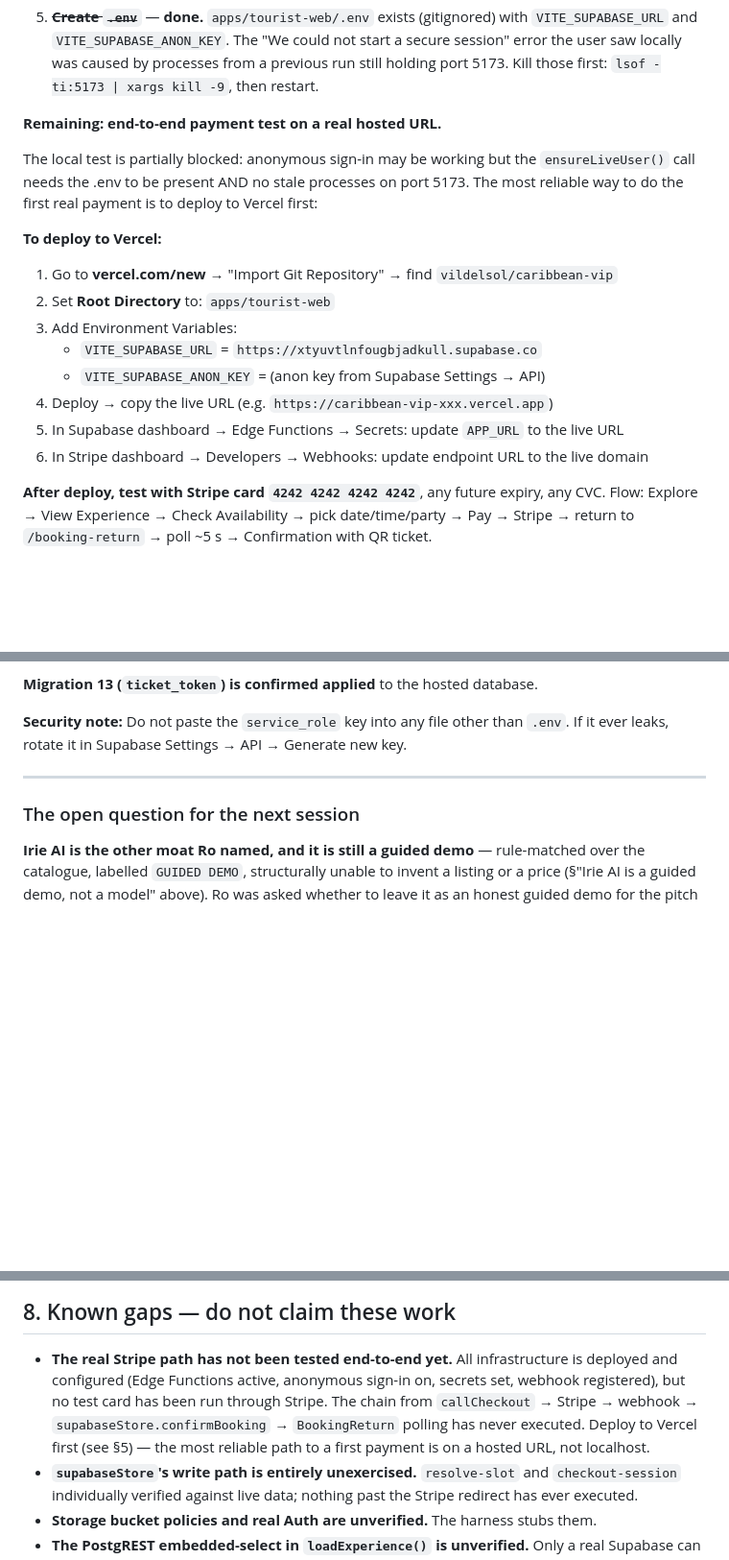
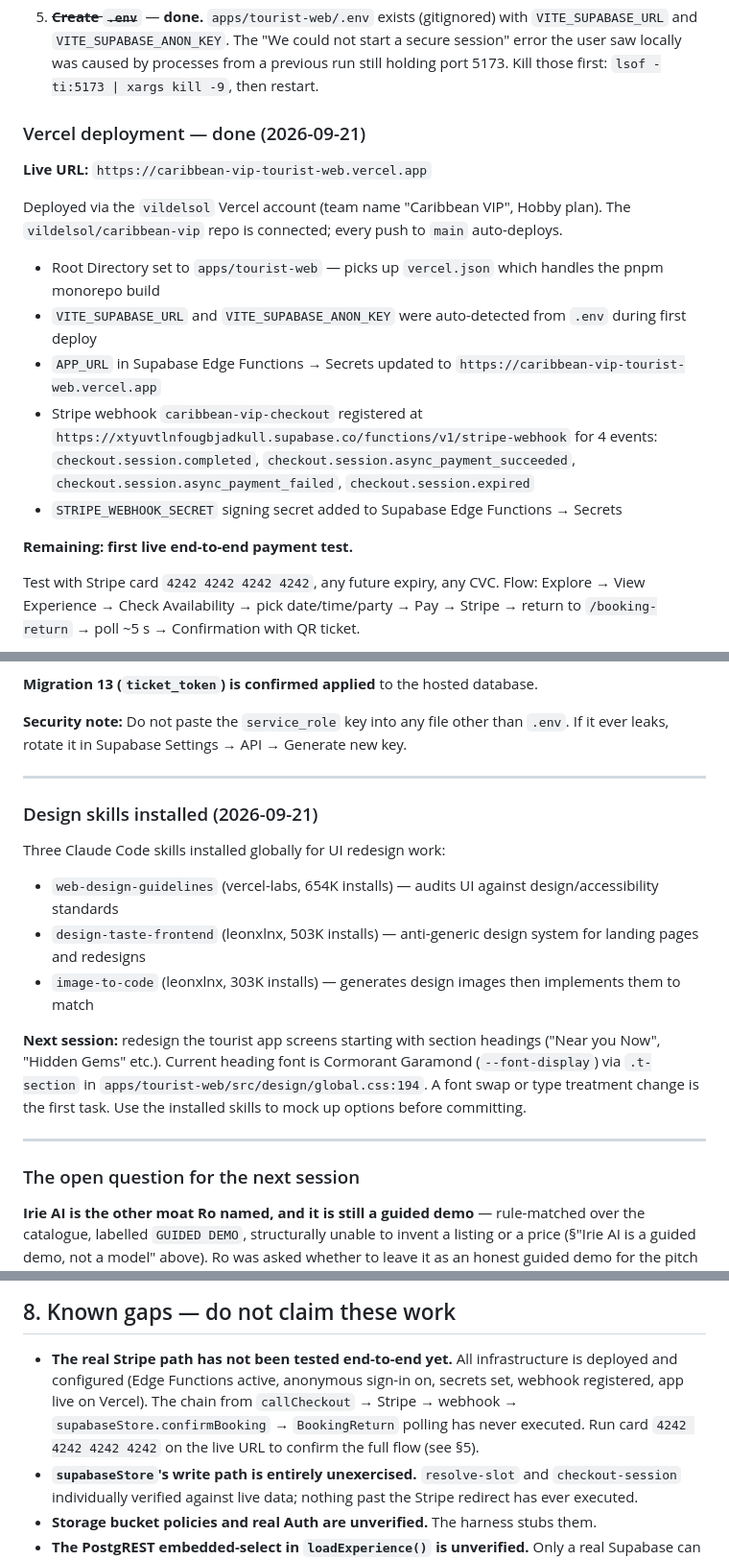
Before and after one commit to vildelsol/caribbean-vip, a Markdown page: docs/HANDOVER.md, 3 parts joined by grey strips. Shown at 96% size. Rendered like a GitHub page; blank space fills up the shorter version.

Commit message:
docs: update handover for 2026-09-21 Vercel deployment session
- Tourist app live at caribbean-vip-tourist-web.vercel.app
- Stripe webhook registered (caribbean-vip-checkout, 4 events)
- APP_URL and STRIPE_WEBHOOK_SECRET updated in Supabase secrets
- Design skills installed (web-design-guidelines, design-taste-frontend, image-to-code)
- First live E2E payment test still pending

Co-Authored-By: Claude Sonnet 4.6 <noreply@anthropic.com>

```diff
--- a/docs/HANDOVER.md
+++ b/docs/HANDOVER.md
@@ -520,24 +520,22 @@ RLS policies, functions, demo vendors, experiences and availability slots for th
    error the user saw locally was caused by processes from a previous run still holding port 5173.
    Kill those first: `lsof -ti:5173 | xargs kill -9`, then restart.
 
-**Remaining: end-to-end payment test on a real hosted URL.**
+### Vercel deployment — done (2026-09-21)
 
-The local test is partially blocked: anonymous sign-in may be working but the `ensureLiveUser()`
-call needs the .env to be present AND no stale processes on port 5173. The most reliable way to
-do the first real payment is to deploy to Vercel first:
+**Live URL:** `https://caribbean-vip-tourist-web.vercel.app`
 
-**To deploy to Vercel:**
+Deployed via the `vildelsol` Vercel account (team name "Caribbean VIP", Hobby plan). The
+`vildelsol/caribbean-vip` repo is connected; every push to `main` auto-deploys.
 
-1. Go to **vercel.com/new** → "Import Git Repository" → find `vildelsol/caribbean-vip`
-2. Set **Root Directory** to: `apps/tourist-web`
-3. Add Environment Variables:
-   - `VITE_SUPABASE_URL` = `https://xtyuvtlnfougbjadkull.supabase.co`
-   - `VITE_SUPABASE_ANON_KEY` = (anon key from Supabase Settings → API)
-4. Deploy → copy the live URL (e.g. `https://caribbean-vip-xxx.vercel.app`)
-5. In Supabase dashboard → Edge Functions → Secrets: update `APP_URL` to the live URL
-6. In Stripe dashboard → Developers → Webhooks: update endpoint URL to the live domain
+- Root Directory set to `apps/tourist-web` — picks up `vercel.json` which handles the pnpm monorepo build
+- `VITE_SUPABASE_URL` and `VITE_SUPABASE_ANON_KEY` were auto-detected from `.env` during first deploy
+- `APP_URL` in Supabase Edge Functions → Secrets updated to `https://caribbean-vip-tourist-web.vercel.app`
+- Stripe webhook `caribbean-vip-checkout` registered at `https://xtyuvtlnfougbjadkull.supabase.co/functions/v1/stripe-webhook` for 4 events: `checkout.session.completed`, `checkout.session.async_payment_succeeded`, `checkout.session.async_payment_failed`, `checkout.session.expired`
+- `STRIPE_WEBHOOK_SECRET` signing secret added to Supabase Edge Functions → Secrets
 
-**After deploy, test with Stripe card `4242 4242 4242 4242`**, any future expiry, any CVC.
+**Remaining: first live end-to-end payment test.**
+
+Test with Stripe card `4242 4242 4242 4242`, any future expiry, any CVC.
 Flow: Explore → View Experience → Check Availability → pick date/time/party → Pay → Stripe →
 return to `/booking-return` → poll ~5 s → Confirmation with QR ticket.
 
@@ -601,6 +599,18 @@ runs Deno or talks to the hosted project.
 **Migration 13 (`ticket_token`) is confirmed applied** to the hosted database.
 
 **Security note:** Do not paste the `service_role` key into any file other than `.env`. If it ever leaks, rotate it in Supabase Settings → API → Generate new key.
+
+---
+
+### Design skills installed (2026-09-21)
+
+Three Claude Code skills installed globally for UI redesign work:
+
+- `web-design-guidelines` (vercel-labs, 654K installs) — audits UI against design/accessibility standards
+- `design-taste-frontend` (leonxlnx, 503K installs) — anti-generic design system for landing pages and redesigns
+- `image-to-code` (leonxlnx, 303K installs) — generates design images then implements them to match
+
+**Next session:** redesign the tourist app screens starting with section headings ("Near you Now", "Hidden Gems" etc.). Current heading font is Cormorant Garamond (`--font-display`) via `.t-section` in `apps/tourist-web/src/design/global.css:194`. A font swap or type treatment change is the first task. Use the installed skills to mock up options before committing.
 
 ---
 
@@ -759,10 +769,10 @@ Still open: OD-01 (legal entity/MoR), OD-03 (tiers and commission), OD-04 (priva
 ## 8. Known gaps — do not claim these work
 
 - **The real Stripe path has not been tested end-to-end yet.** All infrastructure is deployed and
-  configured (Edge Functions active, anonymous sign-in on, secrets set, webhook registered), but
-  no test card has been run through Stripe. The chain from `callCheckout` → Stripe → webhook →
-  `supabaseStore.confirmBooking` → `BookingReturn` polling has never executed. Deploy to Vercel
-  first (see §5) — the most reliable path to a first payment is on a hosted URL, not localhost.
+  configured (Edge Functions active, anonymous sign-in on, secrets set, webhook registered, app
+  live on Vercel). The chain from `callCheckout` → Stripe → webhook → `supabaseStore.confirmBooking`
+  → `BookingReturn` polling has never executed. Run card `4242 4242 4242 4242` on the live URL
+  to confirm the full flow (see §5).
 - **`supabaseStore`'s write path is entirely unexercised.** `resolve-slot` and `checkout-session`
   individually verified against live data; nothing past the Stripe redirect has ever executed.
 - **Storage bucket policies and real Auth are unverified.** The harness stubs them.
```
Also changed, not shown: other parts of docs/HANDOVER.md (+2 -2 lines).
